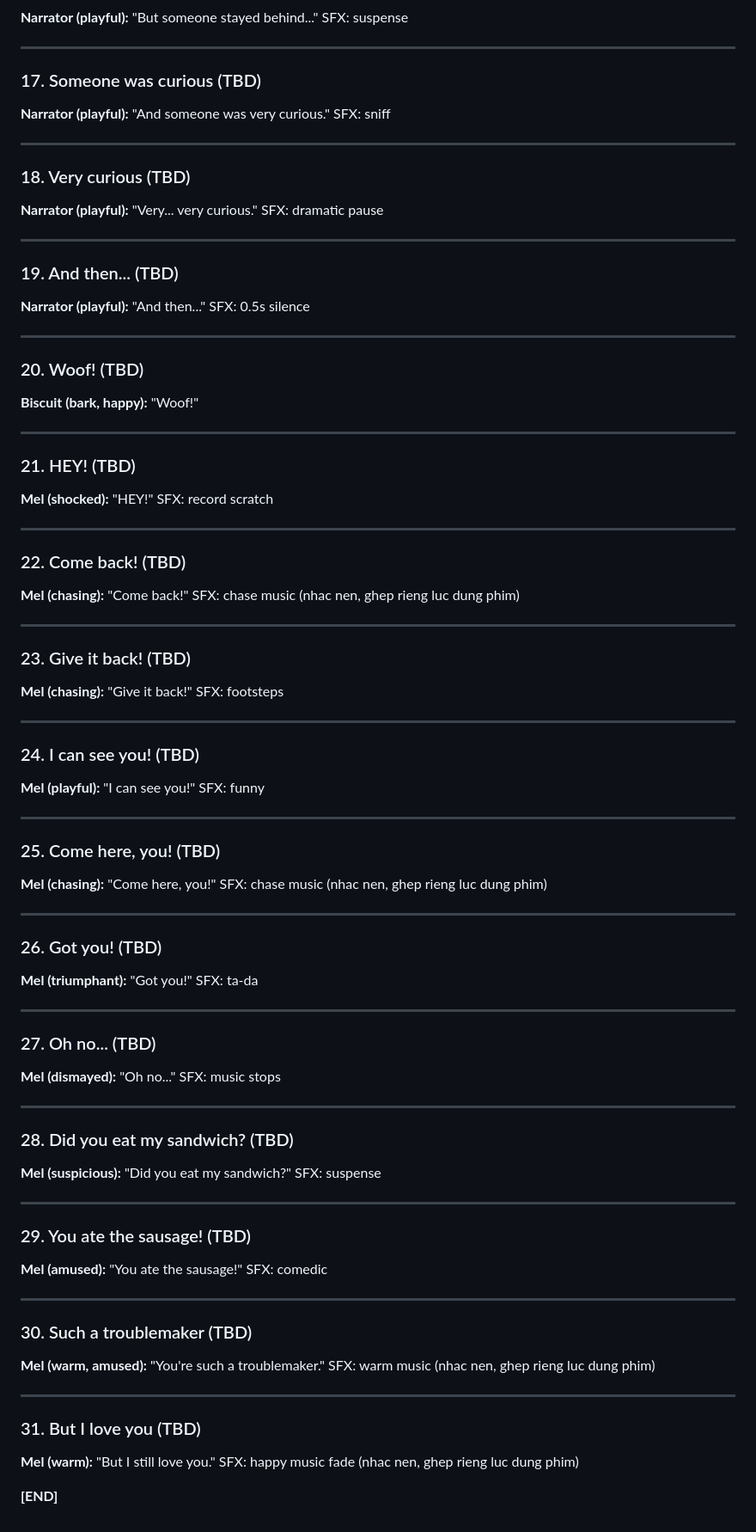
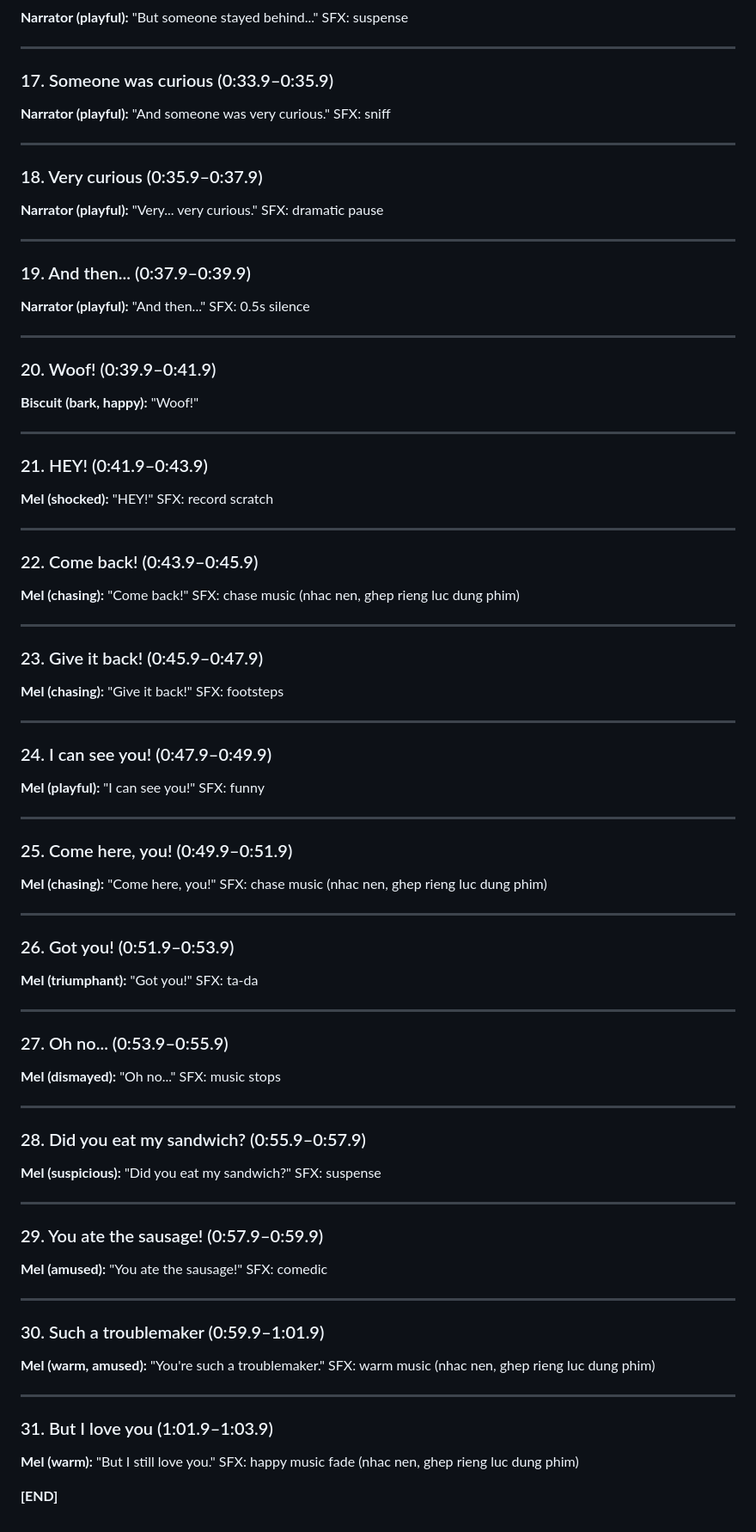
Before and after one commit to minhthutran23/audio, a Markdown page: melloday-kids-ep02-script.md, the part around one of its changes. Shown at 86% size. GitHub-like rendering.

```diff
--- a/melloday-kids-ep02-script.md
+++ b/melloday-kids-ep02-script.md
@@ -109,90 +109,90 @@ SFX: suspense
 
 ---
 
-### 17. Someone was curious (TBD)
+### 17. Someone was curious (0:33.9–0:35.9)
 **Narrator (playful):** "And someone was very curious."
 SFX: sniff
 
 ---
 
-### 18. Very curious (TBD)
+### 18. Very curious (0:35.9–0:37.9)
 **Narrator (playful):** "Very... very curious."
 SFX: dramatic pause
 
 ---
 
-### 19. And then... (TBD)
+### 19. And then... (0:37.9–0:39.9)
 **Narrator (playful):** "And then..."
 SFX: 0.5s silence
 
 ---
 
-### 20. Woof! (TBD)
+### 20. Woof! (0:39.9–0:41.9)
 **Biscuit (bark, happy):** "Woof!"
 
 ---
 
-### 21. HEY! (TBD)
+### 21. HEY! (0:41.9–0:43.9)
 **Mel (shocked):** "HEY!"
 SFX: record scratch
 
 ---
 
-### 22. Come back! (TBD)
+### 22. Come back! (0:43.9–0:45.9)
 **Mel (chasing):** "Come back!"
 SFX: chase music (nhac nen, ghep rieng luc dung phim)
 
 ---
 
-### 23. Give it back! (TBD)
+### 23. Give it back! (0:45.9–0:47.9)
 **Mel (chasing):** "Give it back!"
 SFX: footsteps
 
 ---
 
-### 24. I can see you! (TBD)
+### 24. I can see you! (0:47.9–0:49.9)
 **Mel (playful):** "I can see you!"
 SFX: funny
 
 ---
 
-### 25. Come here, you! (TBD)
+### 25. Come here, you! (0:49.9–0:51.9)
 **Mel (chasing):** "Come here, you!"
 SFX: chase music (nhac nen, ghep rieng luc dung phim)
 
 ---
 
-### 26. Got you! (TBD)
+### 26. Got you! (0:51.9–0:53.9)
 **Mel (triumphant):** "Got you!"
 SFX: ta-da
 
 ---
 
-### 27. Oh no... (TBD)
+### 27. Oh no... (0:53.9–0:55.9)
 **Mel (dismayed):** "Oh no..."
 SFX: music stops
 
 ---
 
-### 28. Did you eat my sandwich? (TBD)
+### 28. Did you eat my sandwich? (0:55.9–0:57.9)
 **Mel (suspicious):** "Did you eat my sandwich?"
 SFX: suspense
 
 ---
 
-### 29. You ate the sausage! (TBD)
+### 29. You ate the sausage! (0:57.9–0:59.9)
 **Mel (amused):** "You ate the sausage!"
 SFX: comedic
 
 ---
 
-### 30. Such a troublemaker (TBD)
+### 30. Such a troublemaker (0:59.9–1:01.9)
 **Mel (warm, amused):** "You're such a troublemaker."
 SFX: warm music (nhac nen, ghep rieng luc dung phim)
 
 ---
 
-### 31. But I love you (TBD)
+### 31. But I love you (1:01.9–1:03.9)
 **Mel (warm):** "But I still love you."
 SFX: happy music fade (nhac nen, ghep rieng luc dung phim)
 
```
Also changed, not shown: other parts of melloday-kids-ep02-script.md (+16 -16 lines).
